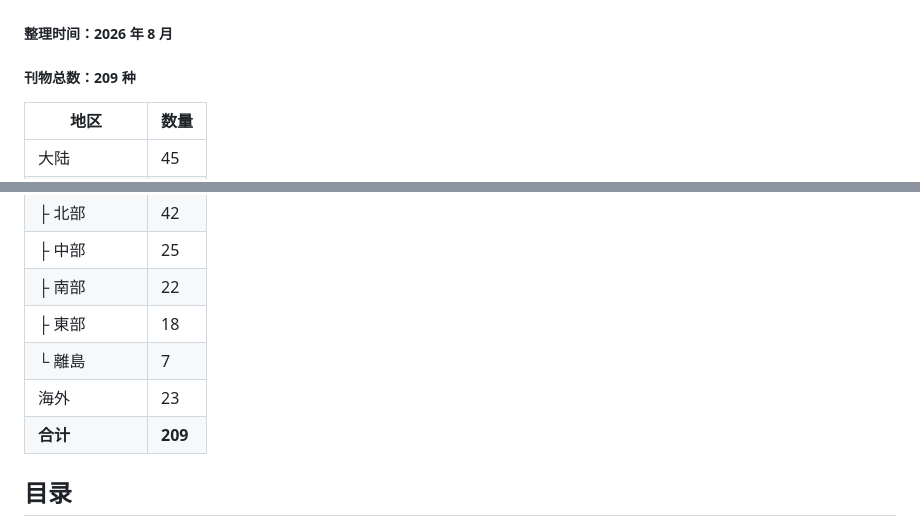
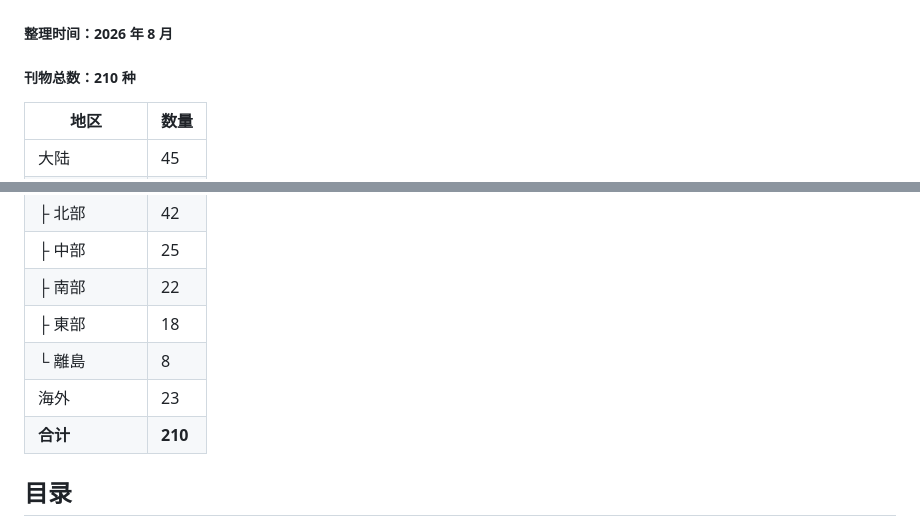
Before and after one commit to enzopodwiki/local-press-map, a Markdown page: data/在地刊物地图.md, 2 parts joined by grey strips. Rendered like a GitHub page.

Commit message:
同步档案头部统计（210 种、離島 8）

```diff
--- a/data/在地刊物地图.md
+++ b/data/在地刊物地图.md
@@ -2,7 +2,7 @@
 
 ##### 整理时间：2026 年 8 月
 
-##### 刊物总数：209 种
+##### 刊物总数：210 种
 
 | 地区 | 数量 |
 | --- | --- |
@@ -15,9 +15,9 @@
 | ├ 中部 | 25 |
 | ├ 南部 | 22 |
 | ├ 東部 | 18 |
-| └ 離島 | 7 |
+| └ 離島 | 8 |
 | 海外 | 23 |
-| **合计** | **209** |
+| **合计** | **210** |
 
 ## 目录
 
```
